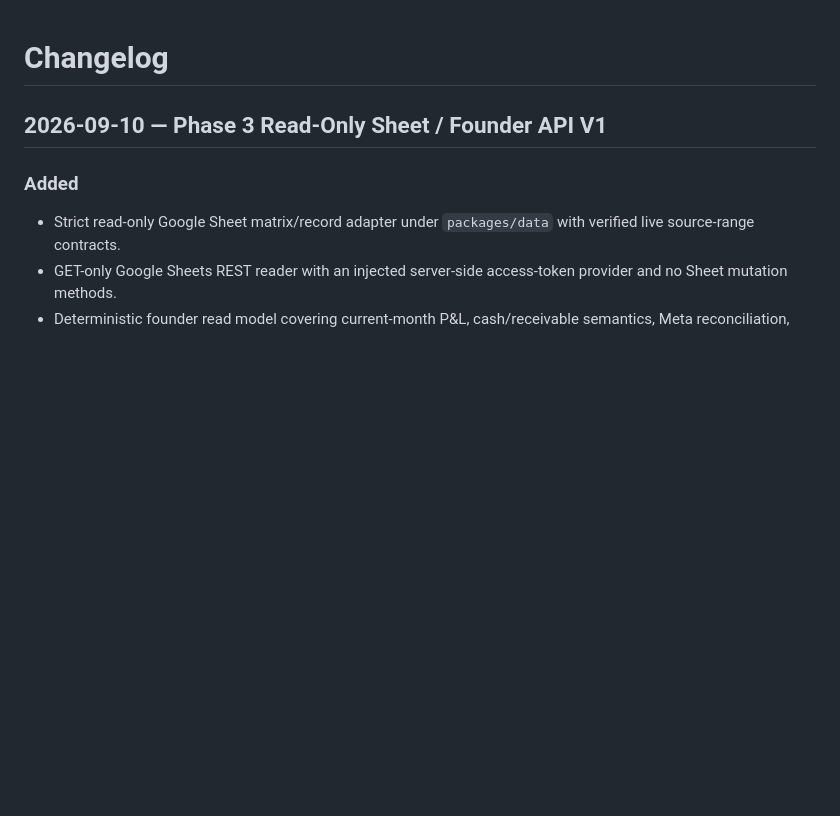
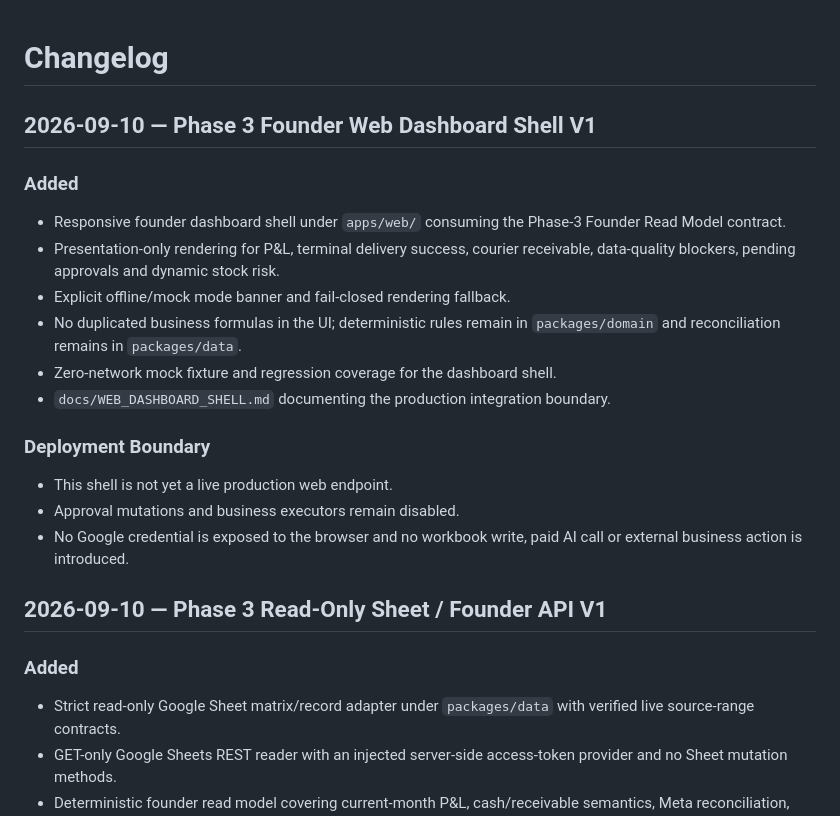
Before and after one commit to modabid/founder-control-tower, a Markdown page: CHANGELOG.md, the part around the change. GitHub-like rendering; blank space fills up the shorter version.

Commit message:
docs: record Phase 3 web dashboard shell

```diff
--- a/CHANGELOG.md
+++ b/CHANGELOG.md
@@ -1,4 +1,21 @@
 # Changelog
+
+## 2026-09-10 — Phase 3 Founder Web Dashboard Shell V1
+
+### Added
+
+- Responsive founder dashboard shell under `apps/web/` consuming the Phase-3 Founder Read Model contract.
+- Presentation-only rendering for P&L, terminal delivery success, courier receivable, data-quality blockers, pending approvals and dynamic stock risk.
+- Explicit offline/mock mode banner and fail-closed rendering fallback.
+- No duplicated business formulas in the UI; deterministic rules remain in `packages/domain` and reconciliation remains in `packages/data`.
+- Zero-network mock fixture and regression coverage for the dashboard shell.
+- `docs/WEB_DASHBOARD_SHELL.md` documenting the production integration boundary.
+
+### Deployment Boundary
+
+- This shell is not yet a live production web endpoint.
+- Approval mutations and business executors remain disabled.
+- No Google credential is exposed to the browser and no workbook write, paid AI call or external business action is introduced.
 
 ## 2026-09-10 — Phase 3 Read-Only Sheet / Founder API V1
 
```
